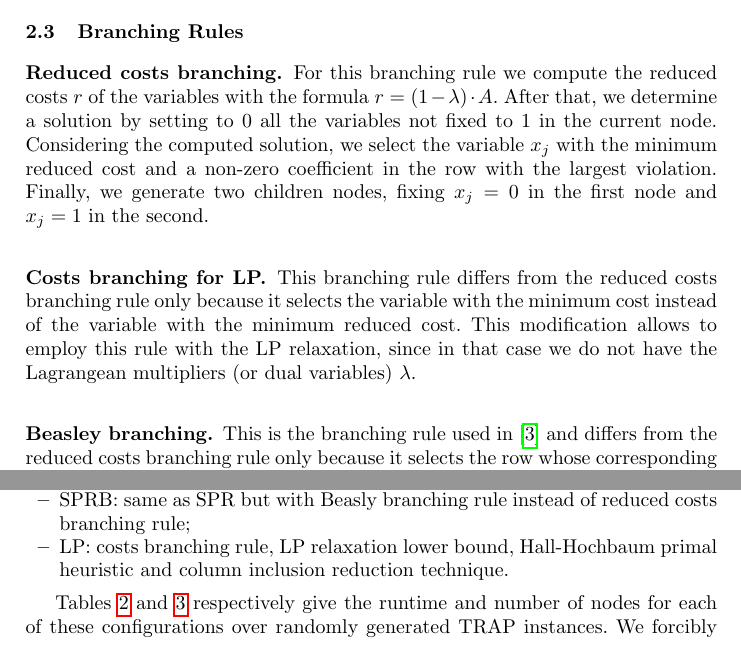
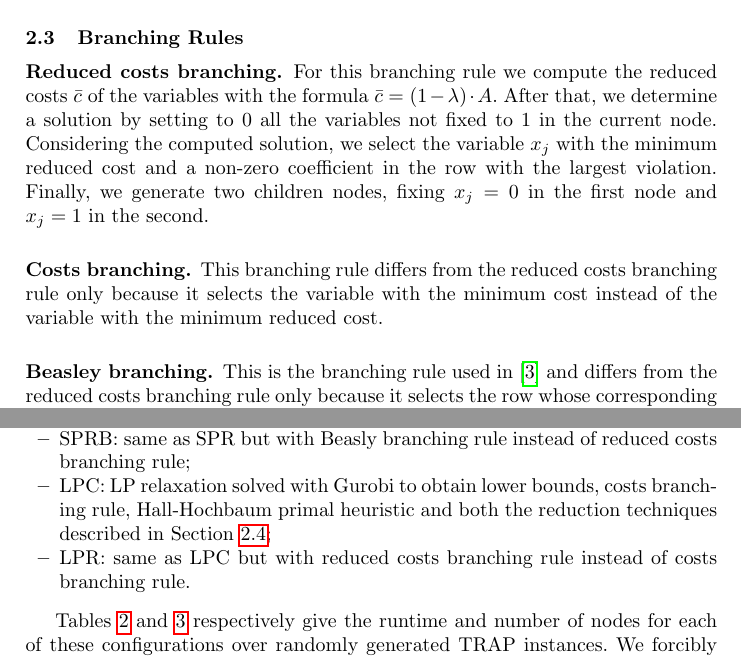
Before and after one commit to gabrielecerizza/orc_project, a LaTeX paper (report/report.tex): two parts of pages 6 and 9 of 11, joined at a grey line, cut so that both start at the same text. Compiled offline with pdfLaTeX.

Commit message:
Updated LP

```diff
--- a/report/report.tex
+++ b/report/report.tex
@@ -191,9 +191,9 @@ We cannot assume that the optimal Lagrangean multipliers can be confined within
 \subsection{Branching Rules}
 \label{subsec:branch-bound:branch}
 
-\subsubsection{Reduced costs branching.} For this branching rule we compute the reduced costs $r$ of the variables with the formula $r = (1 - \lambda) \cdot A$. After that, we determine a solution by setting to 0 all the variables not fixed to 1 in the current node. Considering the computed solution, we select the variable $x_j$ with the minimum reduced cost and a non-zero coefficient in the row with the largest violation. Finally, we generate two children nodes, fixing $x_j = 0$ in the first node and $x_j = 1$ in the second.
+\subsubsection{Reduced costs branching.} For this branching rule we compute the reduced costs $\bar{c}$ of the variables with the formula $\bar{c} = (1 - \lambda) \cdot A$. After that, we determine a solution by setting to 0 all the variables not fixed to 1 in the current node. Considering the computed solution, we select the variable $x_j$ with the minimum reduced cost and a non-zero coefficient in the row with the largest violation. Finally, we generate two children nodes, fixing $x_j = 0$ in the first node and $x_j = 1$ in the second.
 
-\subsubsection{Costs branching for LP.} This branching rule differs from the reduced costs branching rule only because it selects the variable with the minimum cost instead of the variable with the minimum reduced cost. This modification allows to employ this rule with the LP relaxation, since in that case we do not have the Lagrangean multipliers (or dual variables) $\lambda$.
+\subsubsection{Costs branching.} This branching rule differs from the reduced costs branching rule only because it selects the variable with the minimum cost instead of the variable with the minimum reduced cost.
 
 \subsubsection{Beasley branching.} This is the branching rule used in~\cite{beasley-1987-algorithm} and differs from the reduced costs branching rule only because it selects the row whose corresponding Lagrangean multiplier has the largest value instead of the row with the largest violation.
 
@@ -265,7 +265,8 @@ For each row, we pick the value of $b_i$ uniformly at random between $n$ and $n^
   \item SPR: same as SP but with both the reduction techniques described in Section~\ref{subsec:branch-bound:reduction};
   \item SPRR: same as SPR but with the primal heuristic executed only at the root node;
   \item SPRB: same as SPR but with Beasly branching rule instead of reduced costs branching rule;
-  \item LP: costs branching rule, LP relaxation lower bound, Hall-Hochbaum primal heuristic and column inclusion reduction technique.
+  \item LPC: LP relaxation solved with Gurobi to obtain lower bounds, costs branching rule, Hall-Hochbaum primal heuristic and both the reduction techniques described in Section~\ref{subsec:branch-bound:reduction};
+  \item LPR: same as LPC but with reduced costs branching rule instead of costs branching rule.
 \end{itemize}
 
 Tables~\ref{tab:results:runtime} and~\ref{tab:results:nodes} respectively give the runtime and number of nodes for each of these configurations over randomly generated TRAP instances. We forcibly terminated the algorithm when the runtime exceeded 5 minutes.
```
Also changed, not shown: report/report.pdf, report/report.tex (4 more changed lines), 4 other files.
